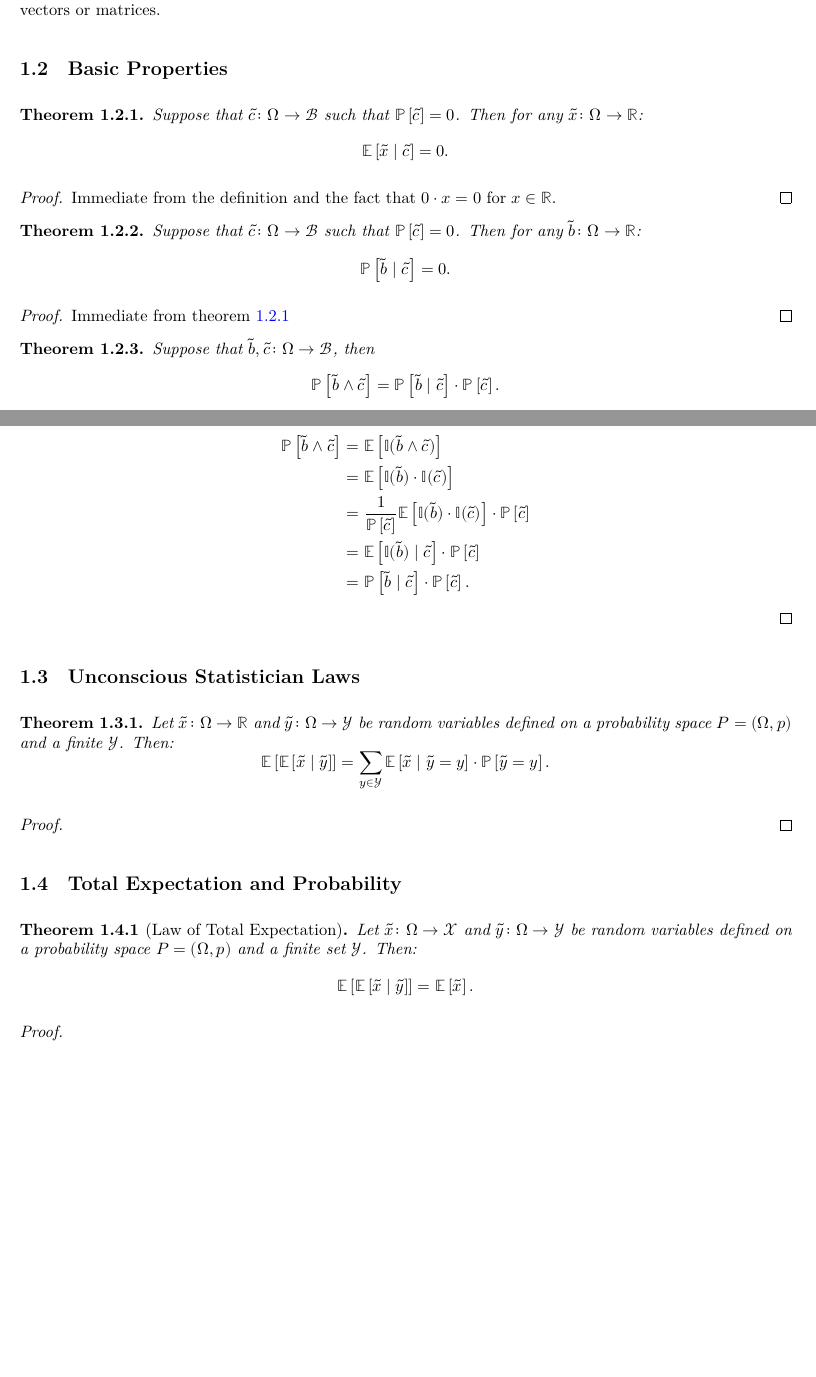
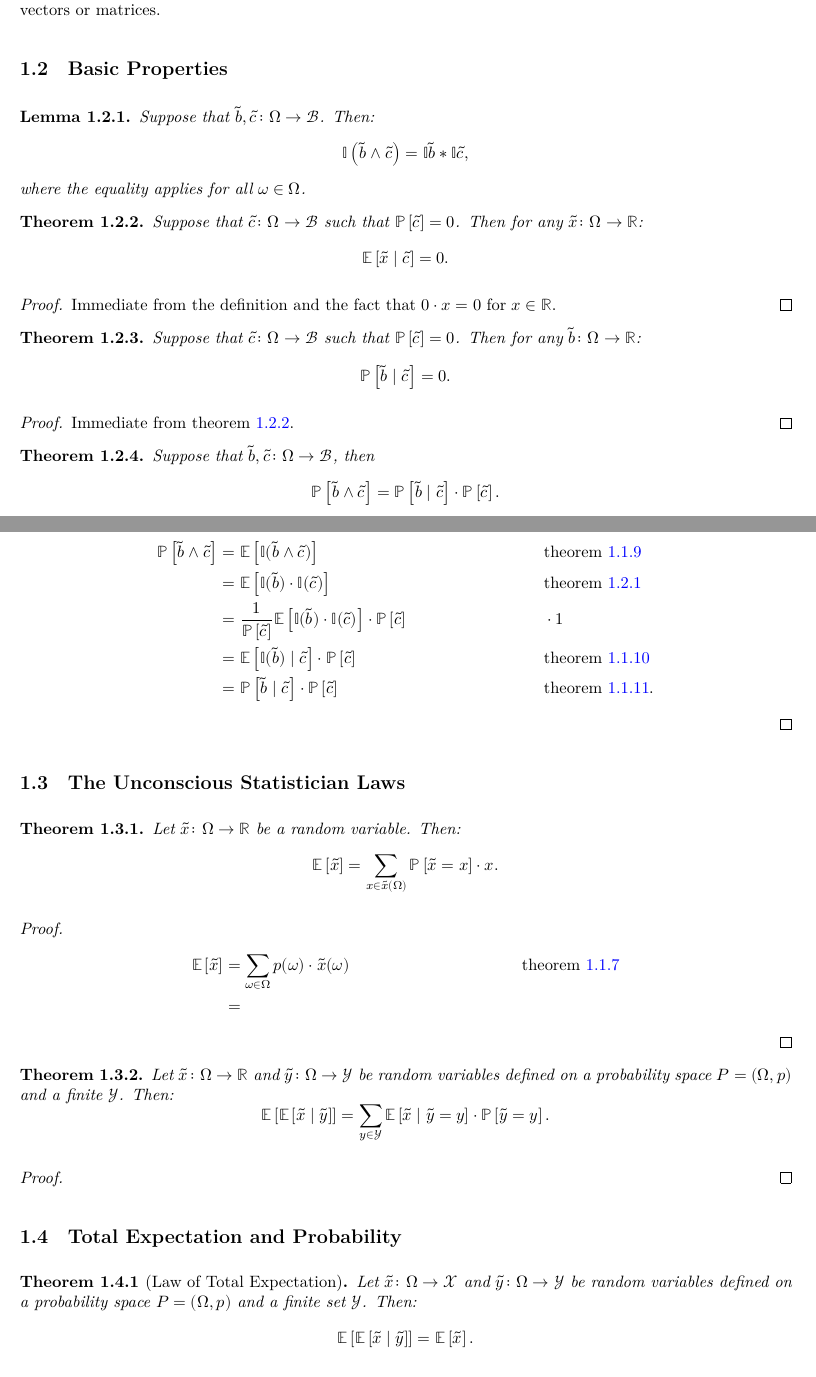
Before and after one commit to marekpetrik/StationaryPolicies, a LaTeX document (blueprint/src/print.tex, which reads blueprint/src/content.tex): two parts of pages 2 and 3 of 5, joined at a grey line, cut so that both start at the same text, the shorter picture padded with empty space. Compiled offline with XeLaTeX.

Commit message:
more proofs

```diff
--- a/blueprint/src/content.tex
+++ b/blueprint/src/content.tex
@@ -117,7 +117,15 @@ The \emph{random conditional expectation} of a random variable $\tilde{x} \colon
 
 \subsection{Basic Properties}
 
-\begin{theorem} \label{thm:exp-zero}
+\begin{lemma} \label{lem:ind-and-eq-prod-ind}
+Suppose that $\tilde{b}, \tilde{c} \colon \Omega \to \mathcal{B}$. Then:
+\[
+\I \left( \tilde{b} \wedge \tilde{c} \right) = \I \tilde{b} * \I \tilde{c},
+\]
+where the equality applies for all $\omega \in \Omega$.
+\end{lemma}
+
+\begin{theorem} \label{thm:exp-zero-cond}
 Suppose that $\tilde{c} \colon \Omega \to \mathcal{B}$ such that $\PP\left[ \tilde{c} \right] = 0$. Then for any $\tilde{x} \colon \Omega \to \Real$:
 \[
 \E \left[ \tilde{x} \mid \tilde{c} \right] = 0.
@@ -127,17 +135,17 @@ Suppose that $\tilde{c} \colon \Omega \to \mathcal{B}$ such that $\PP\left[ \til
 Immediate from the definition and the fact that $0 \cdot  x = 0$ for $x\in \Real$.
 \end{proof}
 
-\begin{theorem}
+\begin{theorem} \label{thm:prob-zero-cond}
 Suppose that $\tilde{c} \colon \Omega \to \mathcal{B}$ such that $\PP\left[ \tilde{c} \right] = 0$. Then for any $\tilde{b} \colon \Omega \to \Real$:
 \[
 \PP\left[ \tilde{b} \mid \tilde{c} \right] = 0.
 \]
 \end{theorem}
 \begin{proof}
-  Immediate from \cref{thm:exp-zero}
+Immediate from \cref{thm:exp-zero-cond}.
 \end{proof}
 
-\begin{theorem}
+\begin{theorem} \label{thm:prob-eq-prob-cond-prob}
 Suppose that $\tilde{b}, \tilde{c} \colon \Omega \to \mathcal{B}$, then
 \[
 \PP \left[ \tilde{b} \wedge \tilde{c} \right]
@@ -148,15 +156,32 @@ Suppose that $\tilde{c} \colon \Omega \to \mathcal{B}$ such that $\PP\left[ \til
 \begin{proof} The property holds immediately when $\PP \left[ \tilde{c} \right] = 0$. Assume that $\PP \left[ \tilde{c} \right] > 0$. Then:
   \begin{align*}
     \PP \left[ \tilde{b} \wedge \tilde{c} \right]
-    &= \E \left[ \I(\tilde{b} \wedge \tilde{c}) \right] \\
-    &= \E \left[ \I(\tilde{b}) \cdot \I(\tilde{c}) \right] \\
-    &= \frac{1}{\PP \left[ \tilde{c} \right]}\E \left[ \I(\tilde{b}) \cdot \I(\tilde{c}) \right] \cdot \PP \left[ \tilde{c} \right] \\
-    &= \E \left[ \I(\tilde{b}) \mid \tilde{c} \right] \cdot \PP \left[ \tilde{c} \right] \\
-    &= \PP \left[ \tilde{b} \mid \tilde{c} \right] \cdot \PP \left[ \tilde{c} \right].
+    &= \E \left[ \I(\tilde{b} \wedge \tilde{c}) \right] && \text{\cref{def:probability}} \\
+    &= \E \left[ \I(\tilde{b}) \cdot \I(\tilde{c}) \right] && \text{\cref{lem:ind-and-eq-prod-ind}}\\
+    &= \frac{1}{\PP \left[ \tilde{c} \right]}\E \left[ \I(\tilde{b}) \cdot \I(\tilde{c}) \right] \cdot \PP \left[ \tilde{c} \right] && \cdot 1 \\
+    &= \E \left[ \I(\tilde{b}) \mid \tilde{c} \right] \cdot \PP \left[ \tilde{c} \right]
+    && \text{\cref{def:expect-cnd}} \\
+    &= \PP \left[ \tilde{b} \mid \tilde{c} \right] \cdot \PP \left[ \tilde{c} \right] && \text{\cref{def:probability_cnd}}.
   \end{align*}
 \end{proof}
 
-\subsection{Unconscious Statistician Laws}
+\subsection{The Unconscious Statistician Laws}
+
+\begin{theorem} \label{thm:exp-sum-val}
+Let $\tilde{x} \colon \Omega \to \Real $ be a random variable. Then:
+\[
+\E \left[ \tilde{x} \right]
+=
+\sum_{x\in \tilde{x}(\Omega)} \PP \left[ \tilde{x} = x \right] \cdot  x.
+\]
+\end{theorem}
+\begin{proof}
+\begin{align*}
+\E \left[ \tilde{x} \right]
+&= \sum_{\omega \in \Omega } p(\omega ) \cdot \tilde{x}(\omega) && \text{\cref{def:expect}} \\
+&=
+\end{align*}
+\end{proof}
 
 \begin{theorem} \label{thm:unc_stat_cond}
 Let $\tilde{x} \colon \Omega \to \Real$ and $\tilde{y} \colon \Omega \to \mathcal{Y}$ be random variables defined on a probability space $P = (\Omega, p)$ and a finite $\mathcal{Y}$. Then:
```
Also changed, not shown: blueprint/src/content.tex (12 more changed lines), 1 other file. Lines whose indentation alone changed are shown as unchanged.
